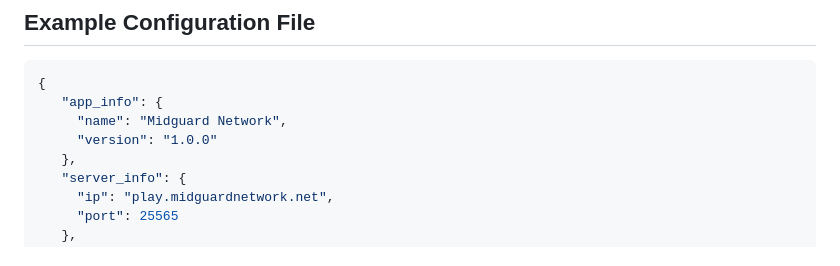
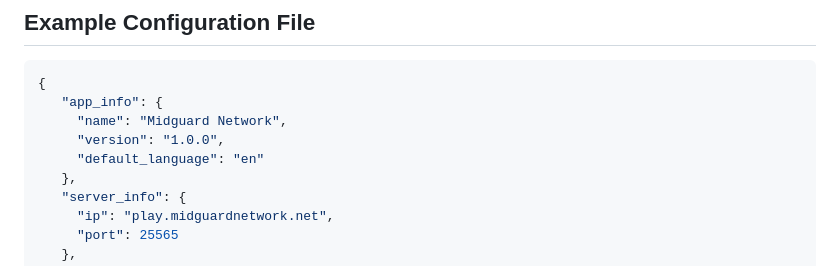
Before and after one commit to Midguard-Network/minecraft-simple-web, a Markdown page: README.md, the part around the change. GitHub-like rendering.

```diff
--- a/README.md
+++ b/README.md
@@ -109,7 +109,8 @@ Each object in the array has the following properties:
 {
    "app_info": {
      "name": "Midguard Network",
-     "version": "1.0.0"
+     "version": "1.0.0",
+     "default_language": "en"
    },
    "server_info": {
      "ip": "play.midguardnetwork.net",
```
